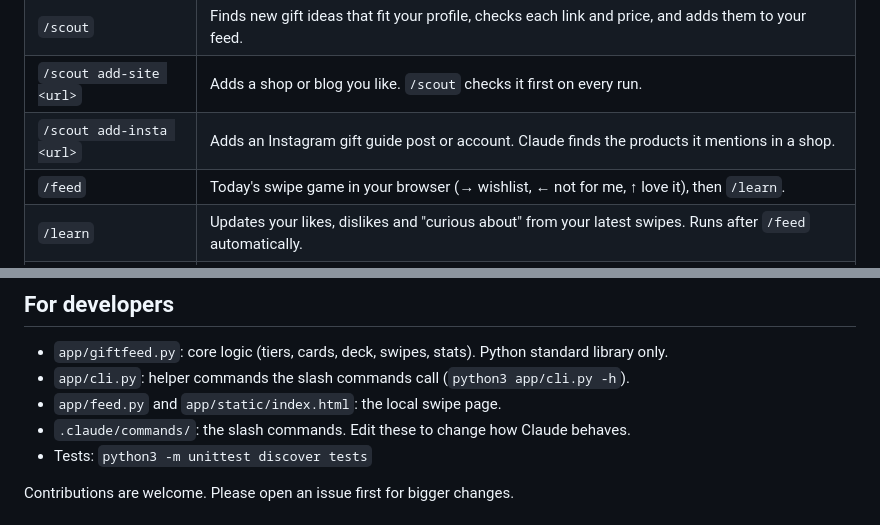
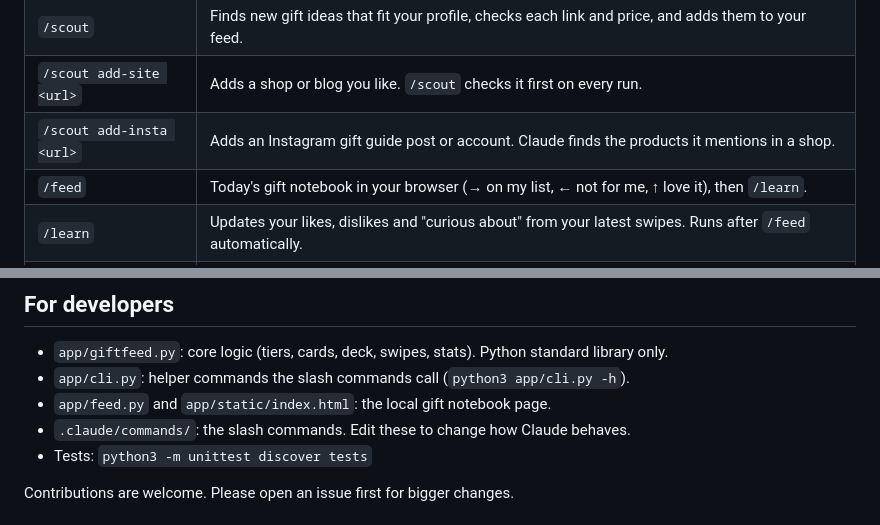
Before and after one commit to romanvaneldijk/ai-powered-gift-feed, a Markdown page: README.md, 2 parts joined by grey strips. Rendered like a GitHub page.

```diff
--- a/README.md
+++ b/README.md
@@ -43,7 +44,7 @@ Repeat `/scout` and `/feed` each day. Want to try the swipe page first? Run
 | `/scout` | Finds new gift ideas that fit your profile, checks each link and price, and adds them to your feed. |
 | `/scout add-site <url>` | Adds a shop or blog you like. `/scout` checks it first on every run. |
 | `/scout add-insta <url>` | Adds an Instagram gift guide post or account. Claude finds the products it mentions in a shop. |
-| `/feed` | Today's swipe game in your browser (→ wishlist, ← not for me, ↑ love it), then `/learn`. |
+| `/feed` | Today's gift notebook in your browser (→ on my list, ← not for me, ↑ love it), then `/learn`. |
 | `/learn` | Updates your likes, dislikes and "curious about" from your latest swipes. Runs after `/feed` automatically. |
 | `/wishlist` | Shows your list by tier. Use `remove <id>` to drop an item, `check` to find dead links, and `export` to make a page you can share with family. |
 
@@ -96,7 +97,7 @@ reading to a cheaper subagent, and stops as soon as the deck is full. Check your
 
 - `app/giftfeed.py`: core logic (tiers, cards, deck, swipes, stats). Python standard library only.
 - `app/cli.py`: helper commands the slash commands call (`python3 app/cli.py -h`).
-- `app/feed.py` and `app/static/index.html`: the local swipe page.
+- `app/feed.py` and `app/static/index.html`: the local gift notebook page.
 - `.claude/commands/`: the slash commands. Edit these to change how Claude behaves.
 - Tests: `python3 -m unittest discover tests`
 
```
Also changed, not shown: other parts of README.md (+11 -10 lines), CLAUDE.md (+1 -1 lines), docs/done-screen.png (deleted), docs/notebook-done.png (added), docs/notebook-idea.png (added), docs/swipe-card.png (deleted), 2 other files.
